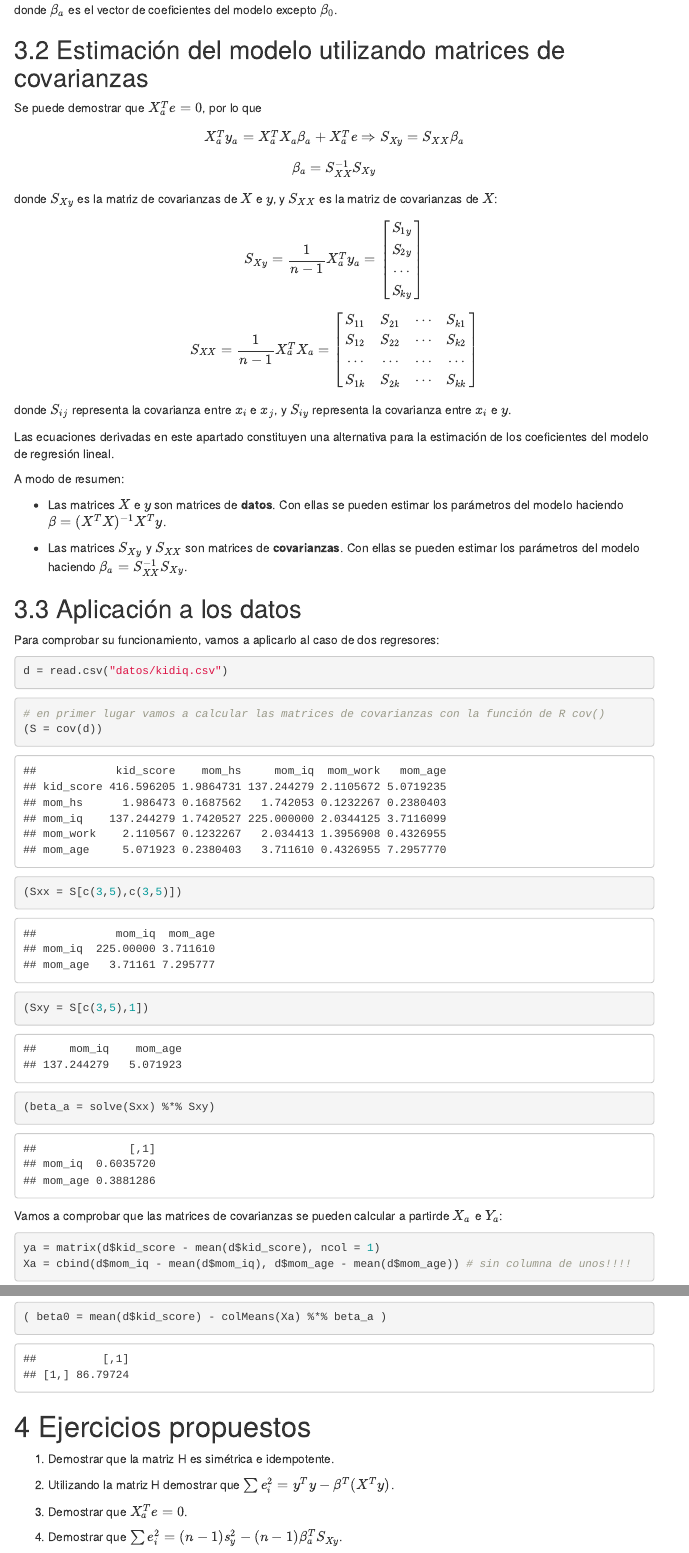
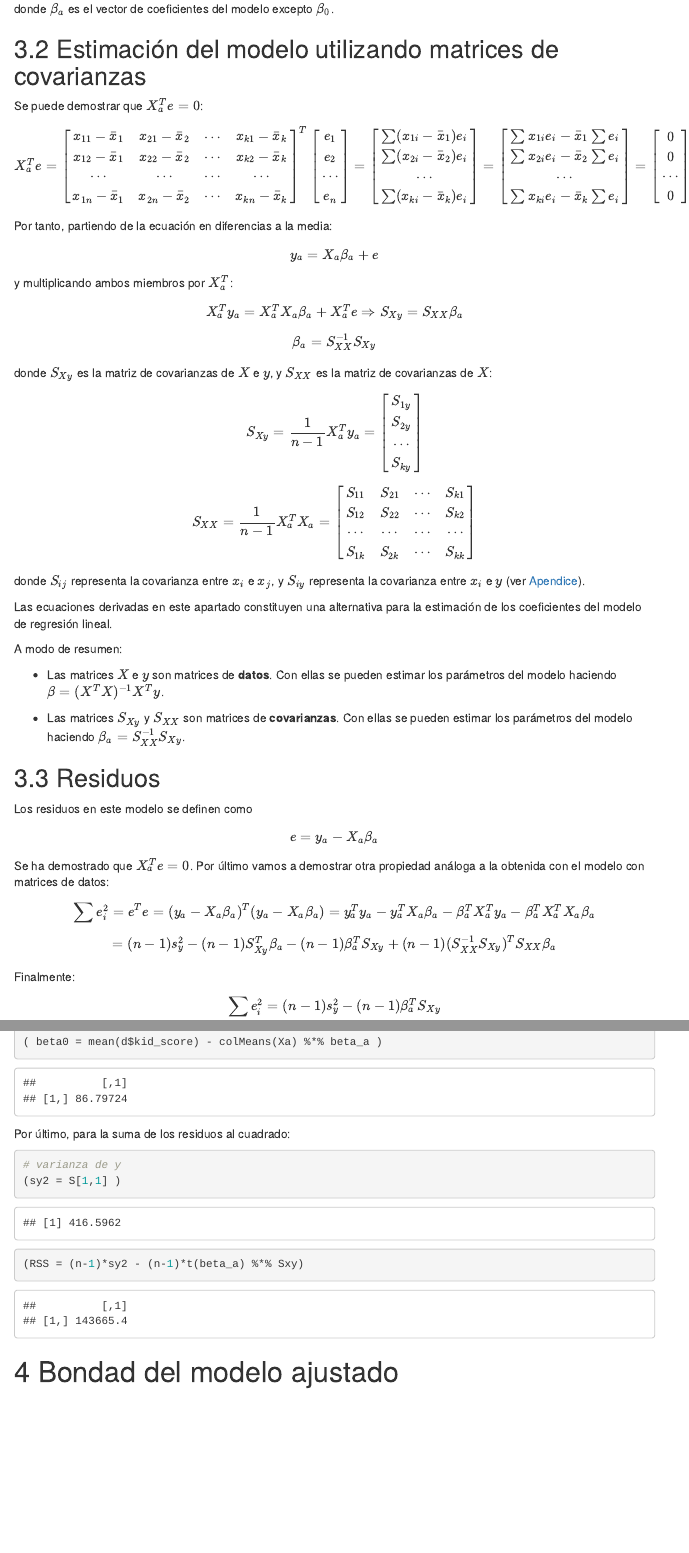
Before and after one commit to javiercara/TAE_2023_24, an R Markdown document (docs/lm_modelo_Kregresores.Rmd): the page in a window 1100 px wide, from 2720 px down before the commit and from 2840 px down after it, so that both start at the same text, and a second part further down, joined at a grey line. Rendered offline with R 4.5, knitr and Pandoc, with nearby package versions; menus at the side of the page are left out.

Commit message:
kregresores

````diff
--- a/docs/lm_modelo_Kregresores.Rmd
+++ b/docs/lm_modelo_Kregresores.Rmd
@@ -237,7 +252,46 @@ donde $\beta_a$ es el vector de coeficientes del modelo excepto $\beta_0$.
 
 ## Estimación del modelo utilizando matrices de covarianzas
 
-Se puede demostrar que $X_a^T e = 0$, por lo que
+Se puede demostrar que $X_a^T e = 0$:
+
+$$
+X_a^T e =
+\begin{bmatrix}
+x_{11} - \bar x_{1} & x_{21} - \bar x_{2} & \cdots  & x_{k1} - \bar x_{k} \\
+x_{12} - \bar x_{1} & x_{22} - \bar x_{2} & \cdots  & x_{k2} - \bar x_{k} \\
+\cdots &\cdots & \cdots & \cdots \\
+x_{1n} - \bar x_{1} & x_{2n} - \bar x_{2} & \cdots  & x_{kn} - \bar x_{k} \\
+\end{bmatrix}^T
+\begin{bmatrix}
+e_1 \\ e_2 \\ \cdots \\ e_n
+\end{bmatrix}
+=
+\begin{bmatrix}
+\sum(x_{1i}-\bar{x}_1)e_i \\
+\sum(x_{2i}-\bar{x}_2)e_i \\
+\cdots \\
+\sum(x_{ki}-\bar{x}_k)e_i
+\end{bmatrix}
+=
+\begin{bmatrix}
+\sum x_{1i}e_i - \bar{x}_1\sum e_i \\
+\sum x_{2i}e_i - \bar{x}_2\sum e_i \\
+\cdots \\
+\sum x_{ki}e_i - \bar{x}_k\sum e_i
+\end{bmatrix}
+=
+\begin{bmatrix}
+0 \\ 0 \\ \cdots \\ 0
+\end{bmatrix}
+$$
+
+Por tanto, partiendo de la ecuación en diferencias a la media:
+
+$$
+y_a = X_a \beta_a + e
+$$
+
+y multiplicando ambos miembros por $X_a^T$:
 
 $$
 X_a^T y_a = X_a^T X_a \beta_a + X_a^T e \Rightarrow S_{Xy} = S_{XX} \beta_a
@@ -271,7 +325,7 @@ S_{1k} & S_{2k} & \cdots  & S_{kk} \\
 \end{bmatrix}
 $$
 
-donde $S_{ij}$ representa la covarianza entre $x_i$ e $x_j$, y $S_{iy}$ representa la covarianza entre $x_i$ e $y$.
+donde $S_{ij}$ representa la covarianza entre $x_i$ e $x_j$, y $S_{iy}$ representa la covarianza entre $x_i$ e $y$ (ver [Apendice](lm_apendice_covarianzas.html)).
 
 Las ecuaciones derivadas en este apartado constituyen una alternativa para la estimación de los coeficientes del modelo de regresión lineal.
 
@@ -280,6 +334,31 @@ A modo de resumen:
 - Las matrices $X$ e $y$ son matrices de **datos**. Con ellas se pueden estimar los parámetros del modelo haciendo $\beta = (X^TX)^{-1}X^Ty$.
 
 - Las matrices $S_{Xy}$ y $S_{XX}$ son matrices de **covarianzas**. Con ellas se pueden estimar los parámetros del modelo haciendo $\beta_a = S_{XX}^{-1} S_{Xy}$.
+
+## Residuos
+
+Los residuos en este modelo se definen como
+
+$$
+e = y_a - X_a\beta_a
+$$
+
+Se ha demostrado que $X_a^T e = 0$. Por último vamos a demostrar otra propiedad análoga a la obtenida con el modelo con matrices de datos:
+
+$$
+\sum e_i^2 = e^T e = (y_a - X_a\beta_a)^T(y_a - X_a\beta_a) = y_a^T y_a - y_a^T X_a \beta_a - \beta_a^T X_a^T y_a - \beta_a^T X_a^T X_a \beta_a
+$$
+
+$$
+= (n-1)s_y^2 - (n-1)S_{Xy}^T \beta_a - (n-1)\beta_a^T S_{Xy} + (n-1)(S_{XX}^{-1}S_{Xy})^T S_{XX} \beta_a
+$$
+
+Finalmente:
+
+$$
+\sum e_i^2 = (n-1)s_y^2 - (n-1)\beta_a^T S_{Xy}
+$$
+
 
 ## Aplicación a los datos
 
@@ -324,12 +403,13 @@ $$
 ( beta0 = mean(d$kid_score) - colMeans(Xa) %*% beta_a )
 ```
 
-# Ejercicios propuestos
+Por último, para la suma de los residuos al cuadrado:
 
-1. Demostrar que la matriz H es simétrica e idempotente.
+```{r}
+# varianza de y
+(sy2 = S[1,1] )
 
-2. Utilizando la matriz H demostrar que $\sum e_i^2 = y^T y - \beta^T (X^T y)$.
+(RSS = (n-1)*sy2 - (n-1)*t(beta_a) %*% Sxy)
+```
 
-3. Demostrar que $X_a^T e = 0$.
-
-4. Demostrar que $\sum e_i^2 = (n-1)s_y^2 - (n-1) \beta_a^T S_{Xy}$.
+# Bondad del modelo ajustado
````
Also changed, not shown: docs/index.Rmd (+2 -0 lines), docs/lm_modelo_1regresor.Rmd (+1 -1 lines), docs/lm_modelo_Kregresores.Rmd (19 more changed lines), 3 other files.
